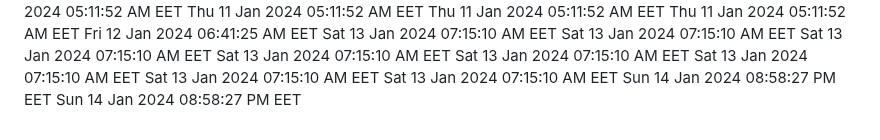
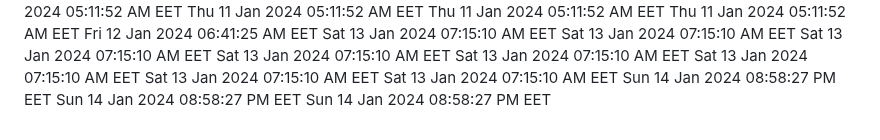
Before and after one commit to profex97/hello-world, a Markdown page: CHANGELOG.md, the part around the change. GitHub-like rendering.

Commit message:
Added new date

```diff
--- a/CHANGELOG.md
+++ b/CHANGELOG.md
@@ -312,3 +312,4 @@ Sat 13 Jan 2024 07:15:10 AM EET
 Sat 13 Jan 2024 07:15:10 AM EET
 Sun 14 Jan 2024 08:58:27 PM EET
 Sun 14 Jan 2024 08:58:27 PM EET
+Sun 14 Jan 2024 08:58:27 PM EET
```
